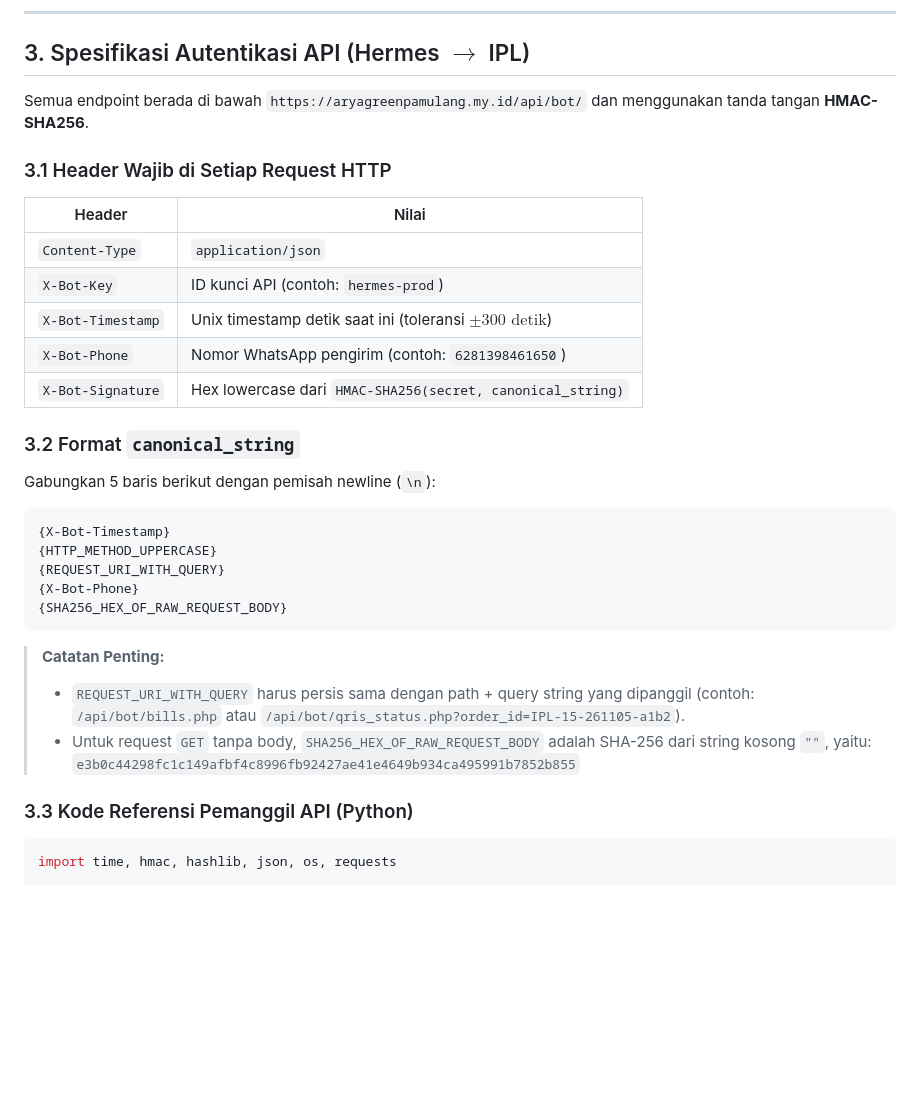
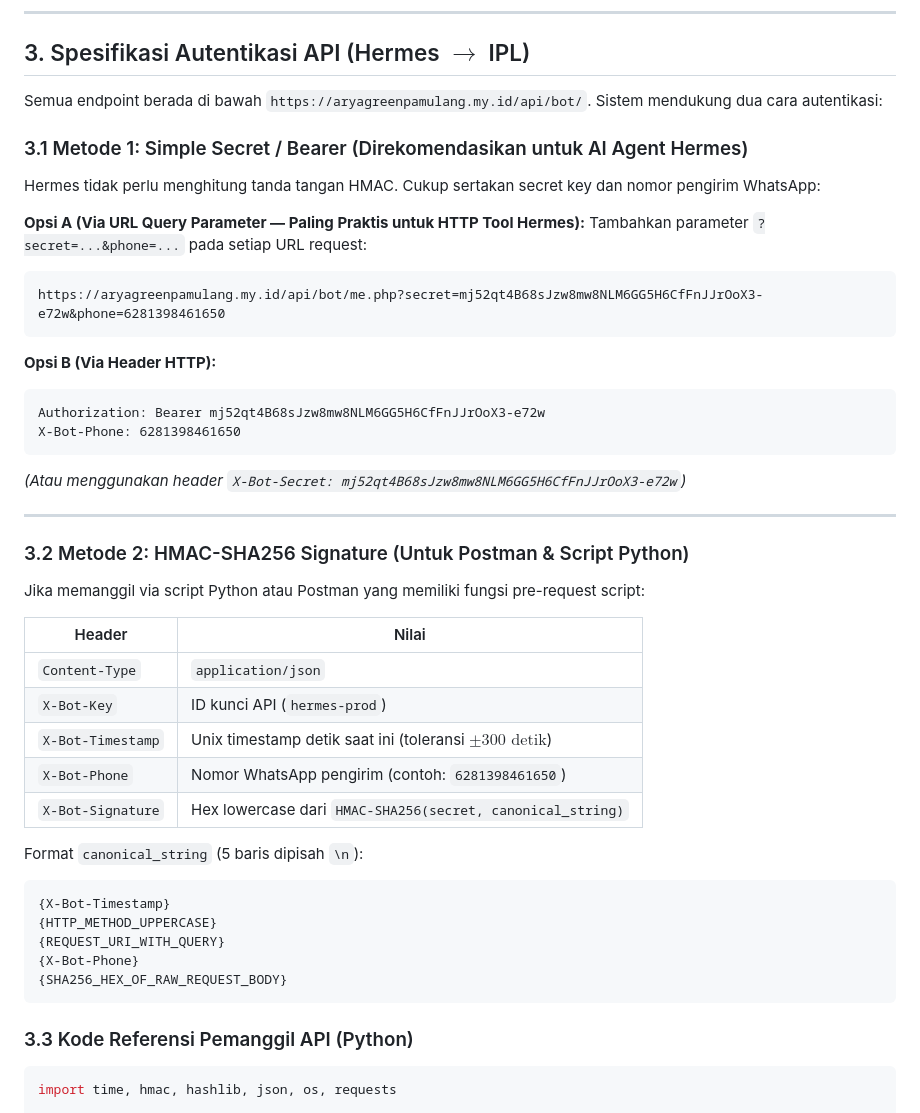
Before and after one commit to ikhsan282/arya-green-ipl, a Markdown page: docs/HERMES_SKILL.md, the part around the change. Rendered like a GitHub page; blank space fills up the shorter version.

Commit message:
docs: simplify hermes manual with secret query param and bearer token

````diff
--- a/docs/HERMES_SKILL.md
+++ b/docs/HERMES_SKILL.md
@@ -45,19 +45,38 @@ Dokumen ini adalah panduan operasional, spesifikasi API, aturan bisnis, template
 
 ## 3. Spesifikasi Autentikasi API (Hermes $\rightarrow$ IPL)
 
-Semua endpoint berada di bawah `https://aryagreenpamulang.my.id/api/bot/` dan menggunakan tanda tangan **HMAC-SHA256**.
+Semua endpoint berada di bawah `https://aryagreenpamulang.my.id/api/bot/`. Sistem mendukung dua cara autentikasi:
 
-### 3.1 Header Wajib di Setiap Request HTTP
+### 3.1 Metode 1: Simple Secret / Bearer (Direkomendasikan untuk AI Agent Hermes)
+Hermes tidak perlu menghitung tanda tangan HMAC. Cukup sertakan secret key dan nomor pengirim WhatsApp:
+
+**Opsi A (Via URL Query Parameter — Paling Praktis untuk HTTP Tool Hermes):**
+Tambahkan parameter `?secret=...&phone=...` pada setiap URL request:
+```text
+https://aryagreenpamulang.my.id/api/bot/me.php?secret=mj52qt4B68sJzw8mw8NLM6GG5H6CfFnJJrOoX3-e72w&phone=6281398461650
+```
+
+**Opsi B (Via Header HTTP):**
+```http
+Authorization: Bearer mj52qt4B68sJzw8mw8NLM6GG5H6CfFnJJrOoX3-e72w
+X-Bot-Phone: 6281398461650
+```
+*(Atau menggunakan header `X-Bot-Secret: mj52qt4B68sJzw8mw8NLM6GG5H6CfFnJJrOoX3-e72w`)*
+
+---
+
+### 3.2 Metode 2: HMAC-SHA256 Signature (Untuk Postman & Script Python)
+Jika memanggil via script Python atau Postman yang memiliki fungsi pre-request script:
+
 | Header | Nilai |
 |---|---|
 | `Content-Type` | `application/json` |
-| `X-Bot-Key` | ID kunci API (contoh: `hermes-prod`) |
+| `X-Bot-Key` | ID kunci API (`hermes-prod`) |
 | `X-Bot-Timestamp` | Unix timestamp detik saat ini (toleransi $\pm 300\text{ detik}$) |
 | `X-Bot-Phone` | Nomor WhatsApp pengirim (contoh: `6281398461650`) |
 | `X-Bot-Signature` | Hex lowercase dari `HMAC-SHA256(secret, canonical_string)` |
 
-### 3.2 Format `canonical_string`
-Gabungkan 5 baris berikut dengan pemisah newline (`\n`):
+Format `canonical_string` (5 baris dipisah `\n`):
 ```text
 {X-Bot-Timestamp}
 {HTTP_METHOD_UPPERCASE}
@@ -65,10 +84,6 @@ Gabungkan 5 baris berikut dengan pemisah newline (`\n`):
 {X-Bot-Phone}
 {SHA256_HEX_OF_RAW_REQUEST_BODY}
 ```
-> **Catatan Penting:**
-> - `REQUEST_URI_WITH_QUERY` harus persis sama dengan path + query string yang dipanggil (contoh: `/api/bot/bills.php` atau `/api/bot/qris_status.php?order_id=IPL-15-261105-a1b2`).
-> - Untuk request `GET` tanpa body, `SHA256_HEX_OF_RAW_REQUEST_BODY` adalah SHA-256 dari string kosong `""`, yaitu:
->   `e3b0c44298fc1c149afbf4c8996fb92427ae41e4649b934ca495991b7852b855`
 
 ### 3.3 Kode Referensi Pemanggil API (Python)
 ```python
````
